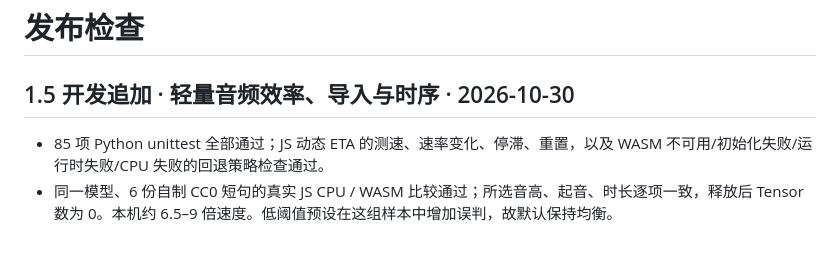
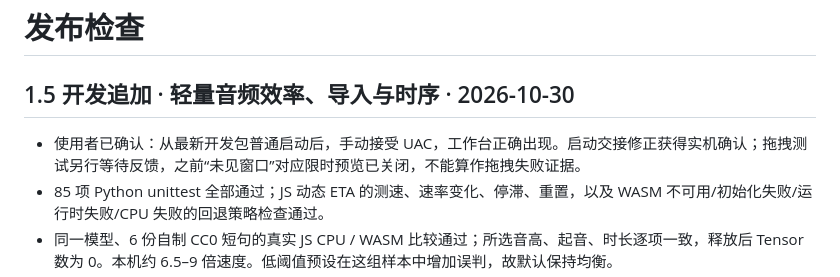
Before and after one commit to misaka-mikoto0502/nte-music-desk, a Markdown page: docs/VALIDATION.md, the part around the change. GitHub-like rendering; blank space fills up the shorter version.

```diff
--- a/docs/VALIDATION.md
+++ b/docs/VALIDATION.md
@@ -2,6 +2,7 @@
 
 ## 1.5 开发追加 · 轻量音频效率、导入与时序 · 2026-10-30
 
+- 使用者已确认：从最新开发包普通启动后，手动接受 UAC，工作台正确出现。启动交接修正获得实机确认；拖拽测试另行等待反馈，之前“未见窗口”对应限时预览已关闭，不能算作拖拽失败证据。
 - 85 项 Python unittest 全部通过；JS 动态 ETA 的测速、速率变化、停滞、重置，以及 WASM 不可用/初始化失败/运行时失败/CPU 失败的回退策略检查通过。
 - 同一模型、6 份自制 CC0 短句的真实 JS CPU / WASM 比较通过；所选音高、起音、时长逐项一致，释放后 Tensor 数为 0。本机约 6.5–9 倍速度。低阈值预设在这组样本中增加误判，故默认保持均衡。
 - 本机 HTTP 验证桌面显式文件交接、路径/大小/修改检查、旧链接固定内容、中文下载文件名、刷新恢复，以及对齐前后 MIDI 与参数记录。新增对齐回归保护重复同音、释放时间、首音锚点和 24ms 界限。
```
Also changed, not shown: docs/DEVELOPMENT_BUILD_1.5.md (+1 -0 lines).
